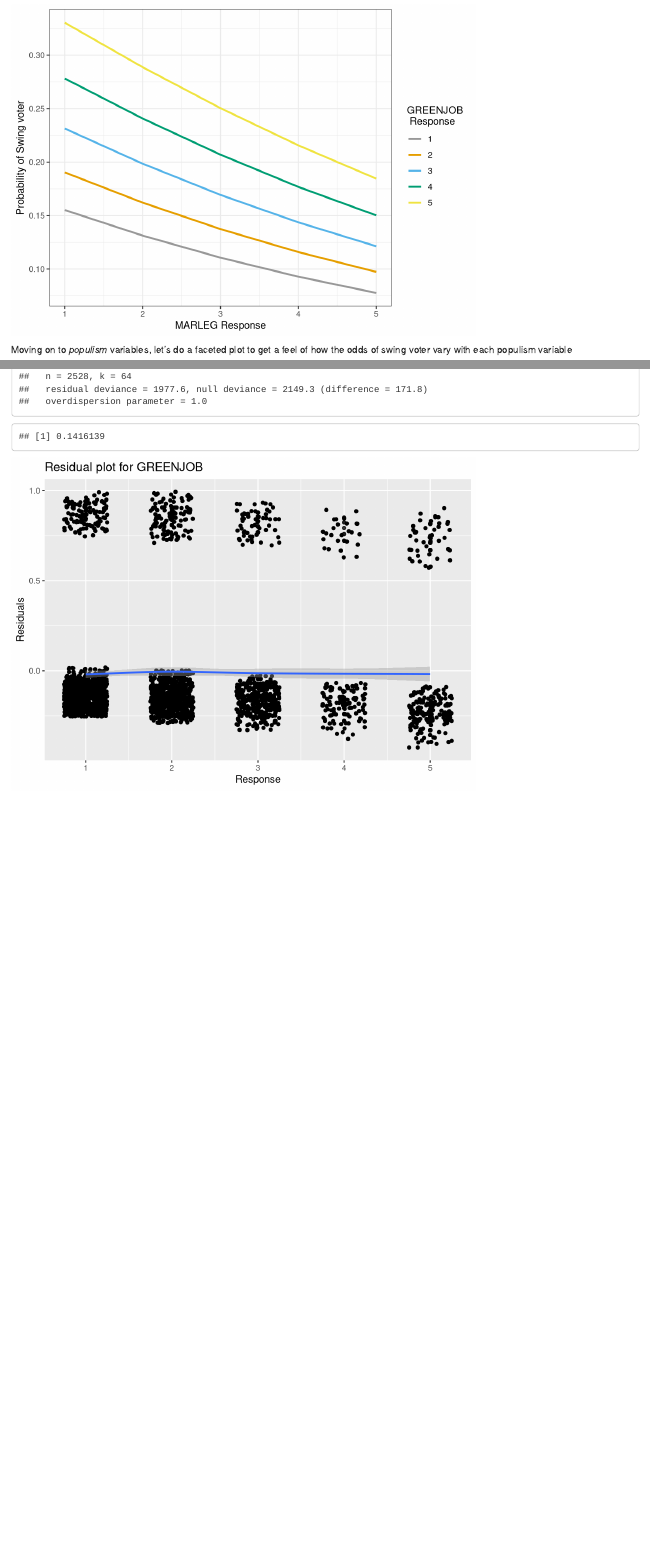
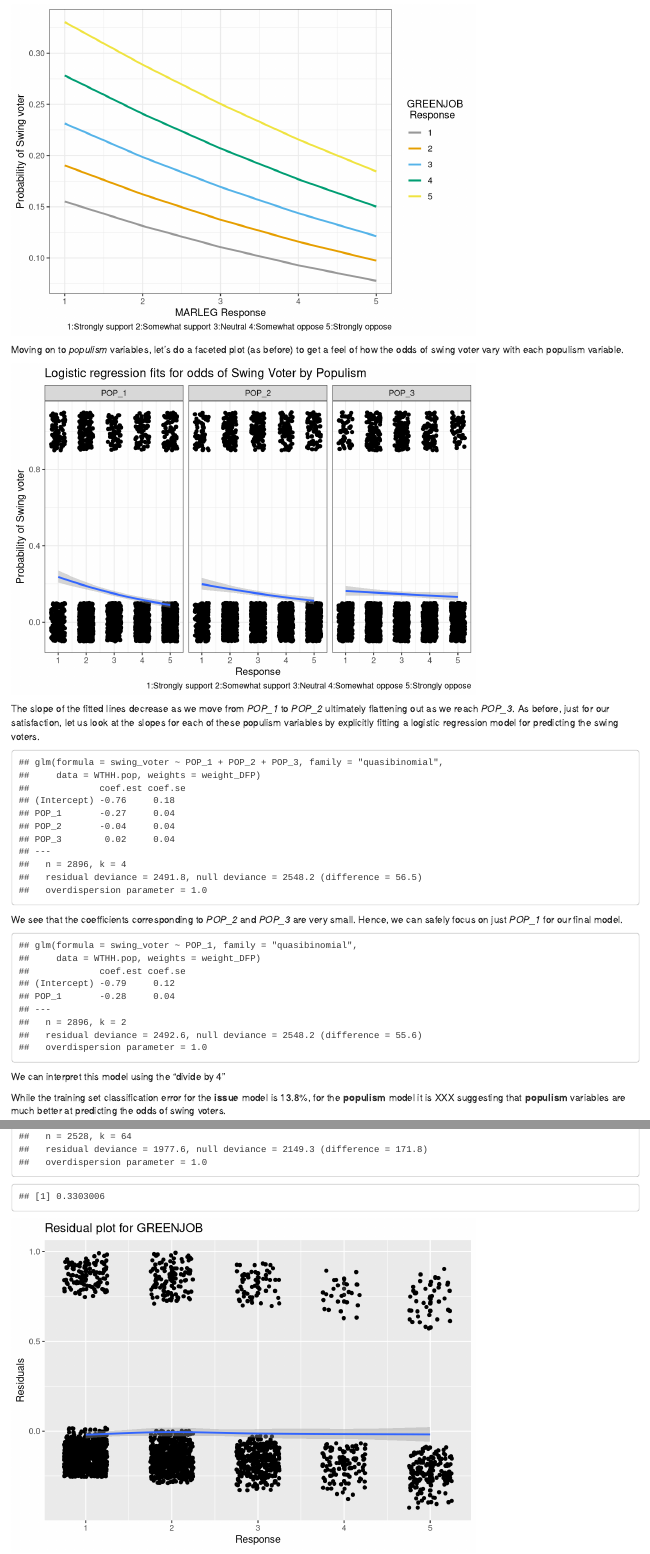
Before and after one commit to nitesh-jaswal/eda-mp2, an R Markdown document (anmath.Rmd): the page in a window 1100 px wide, from 2230 px down, and a second part further down, joined at a grey line. Rendered offline with R 4.5, knitr and Pandoc, with nearby package versions; code that draws random numbers runs with fixed seeds of ours.

````diff
--- a/anmath.Rmd
+++ b/anmath.Rmd
@@ -75,7 +75,7 @@
   geom_smooth(method = "glm", method.args = list(family = "binomial")) +
   facet_wrap(~issue) +
   labs(caption="1:Strongly support 2:Somewhat support 3:Neutral 4:Somewhat oppose 5:Strongly oppose") +
-  ggtitle("Logistic regression fits for odds of Swing Voters by Issue") +
+  ggtitle("Logistic regression fits for odds of Swing Voter by Issue") +
   xlab("Response") + ylab("Probability of Swing voter") +
   theme_bw()
 ```
@@ -105,11 +105,13 @@
 issue.predict.grid = expand.grid(MARLEG = seq(1, 5, 1), GREENJOB = seq(1, 5, 1))
 issue.pred = predict(WTHH.issue.logit, type = "response", newdata = issue.predict.grid)
 issue.pred.df = data.frame(issue.predict.grid, swing.prob = as.vector(issue.pred))
-ggplot(issue.pred.df, aes(x = MARLEG, y = swing.prob, group = factor(GREENJOB), color = factor(GREENJOB))) + geom_line(size=1) + xlab("MARLEG Response") + ylab("Probability of Swing voter") + labs(color = "GREENJOB \n Response") + theme_bw() + scale_color_manual(values = cb_palette)
+ggplot(issue.pred.df, aes(x = MARLEG, y = swing.prob, group = factor(GREENJOB), color = factor(GREENJOB))) +
+  geom_line(size=1) + xlab("MARLEG Response") + ylab("Probability of Swing voter") +
+  labs(color = "GREENJOB \n Response", caption="1:Strongly support 2:Somewhat support 3:Neutral 4:Somewhat oppose 5:Strongly oppose") +
+  theme_bw() + scale_color_manual(values = cb_palette)
 ```
 
-Moving on to *populism* variables, let's do a faceted plot to get a feel of how the odds of swing voter vary with each populism variable
-
+Moving on to *populism* variables, let's do a faceted plot (as before) to get a feel of how the odds of swing voter vary with each populism variable.
 
 ```{r}
 WTHH.pop = WTHH[c("POP_1", "POP_2", "POP_3", "weight_DFP", "swing_voter")]
@@ -128,10 +130,23 @@
   geom_smooth(method = "glm", method.args = list(family = "binomial")) +
   facet_wrap(~populism) +
   labs(caption="1:Strongly support 2:Somewhat support 3:Neutral 4:Somewhat oppose 5:Strongly oppose") +
-  ggtitle("Logistic regression fits for odds of Swing Voters by Populism") +
+  ggtitle("Logistic regression fits for odds of Swing Voter by Populism") +
   xlab("Response") + ylab("Probability of Swing voter") +
   theme_bw()
 ```
+The slope of the fitted lines decrease as we move from *POP_1* to *POP_2* ultimately flattening out as we reach *POP_3*. As before, just for our satisfaction, let us look at the slopes for each of these populism variables by explicitly fitting a logistic regression model for predicting the swing voters.
+
+```{r}
+WTHH.pop.logit1 <- glm(swing_voter ~ POP_1 + POP_2 + POP_3, weights=weight_DFP, family="quasibinomial", data=WTHH.pop)
+display(WTHH.pop.logit1)
+```
+We see that the coefficients corresponding to *POP_2* and *POP_3* are very small. Hence, we can safely focus on just *POP_1* for our final model.
+
+```{r}
+WTHH.pop.logit <- glm(swing_voter ~ POP_1, weights=weight_DFP, family="quasibinomial", data=WTHH.pop)
+display(WTHH.pop.logit)
+```
+We can interpret this model using the "divide by 4"
 
 While the training set classification error for the **issue** model is 13.8%, for the **populism** model it is XXX suggesting that **populism** variables are much better at predicting the odds of swing voters.
 
@@ -153,7 +168,7 @@
 WTHH.issue.logit.df <- WTHH.issue
 WTHH.issue.logit.df$.fitted <- fitted.values(WTHH.issue.logit)
 WTHH.issue.logit.df$.resid <- residuals(WTHH.issue.logit, type="response")
-WTHH.issue.logit.df$.pred <- 1 * (WTHH.issue.logit.df$.fitted > 0.5)
+WTHH.issue.logit.df$.pred <- 1 * (WTHH.issue.logit.df$.fitted > 0.165)
 Correct <- (WTHH.issue.logit.df$swing_voter == WTHH.issue.logit.df$.pred)
 1 - (sum(Correct) / nrow(WTHH.issue.logit.df))
 ```
````
